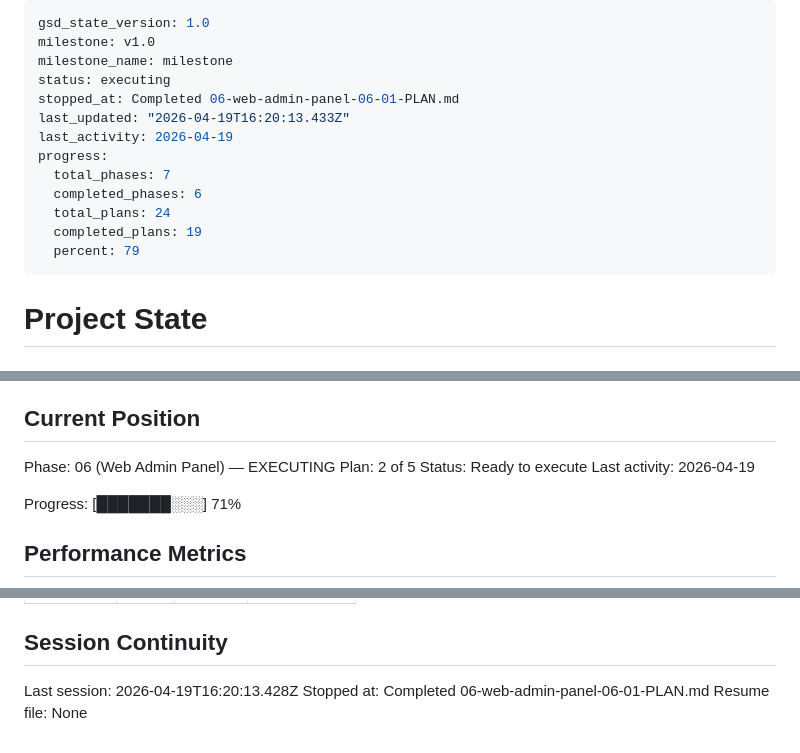
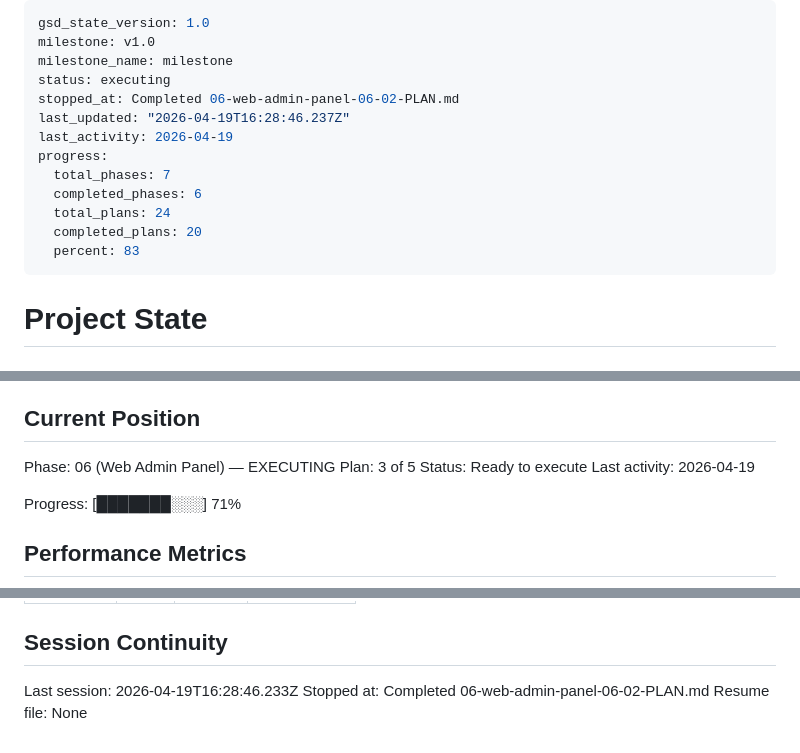
Before and after one commit to Il101/onboarding_bot, a Markdown page: .planning/STATE.md, 3 parts joined by grey strips. Rendered like a GitHub page.

Commit message:
docs(06-02): complete sources upload plan - 21 tests passing

```diff
--- a/.planning/STATE.md
+++ b/.planning/STATE.md
@@ -3,15 +3,15 @@ gsd_state_version: 1.0
 milestone: v1.0
 milestone_name: milestone
 status: executing
-stopped_at: Completed 06-web-admin-panel-06-01-PLAN.md
-last_updated: "2026-04-19T16:20:13.433Z"
+stopped_at: Completed 06-web-admin-panel-06-02-PLAN.md
+last_updated: "2026-04-19T16:28:46.237Z"
 last_activity: 2026-04-19
 progress:
   total_phases: 7
   completed_phases: 6
   total_plans: 24
-  completed_plans: 19
-  percent: 79
+  completed_plans: 20
+  percent: 83
 ---
 
 # Project State
@@ -26,7 +26,7 @@ See: .planning/PROJECT.md (updated 2026-04-17)
 ## Current Position
 
 Phase: 06 (Web Admin Panel) — EXECUTING
-Plan: 2 of 5
+Plan: 3 of 5
 Status: Ready to execute
 Last activity: 2026-04-19
 
@@ -98,6 +101,6 @@ Items acknowledged and carried forward from previous milestone close:
 
 ## Session Continuity
 
-Last session: 2026-04-19T16:20:13.428Z
-Stopped at: Completed 06-web-admin-panel-06-01-PLAN.md
+Last session: 2026-04-19T16:28:46.233Z
+Stopped at: Completed 06-web-admin-panel-06-02-PLAN.md
 Resume file: None
```
Also changed, not shown: other parts of .planning/STATE.md (+3 -0 lines), .planning/ROADMAP.md (+2 -2 lines), 1 other file.
